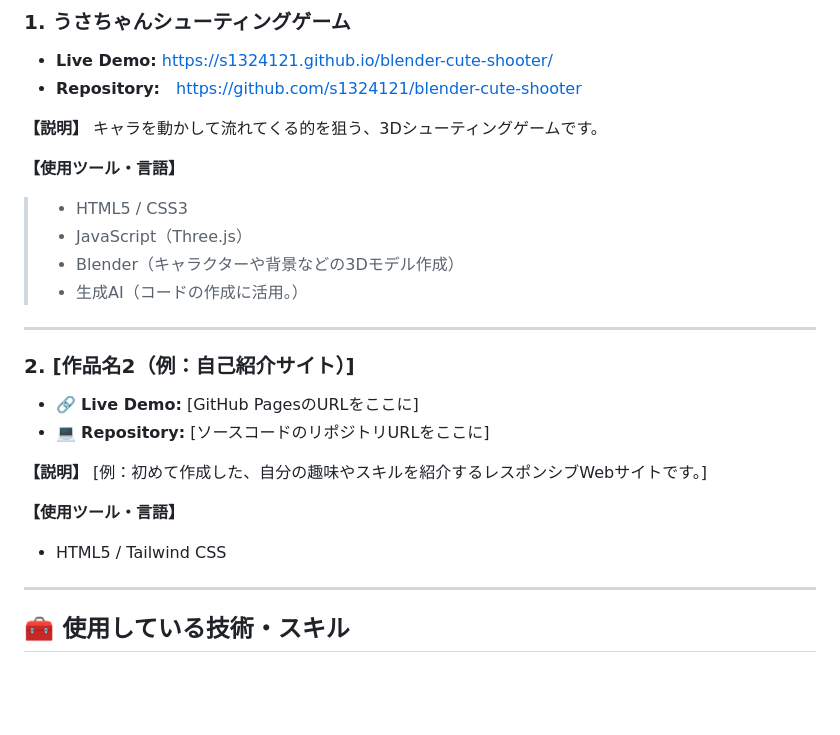
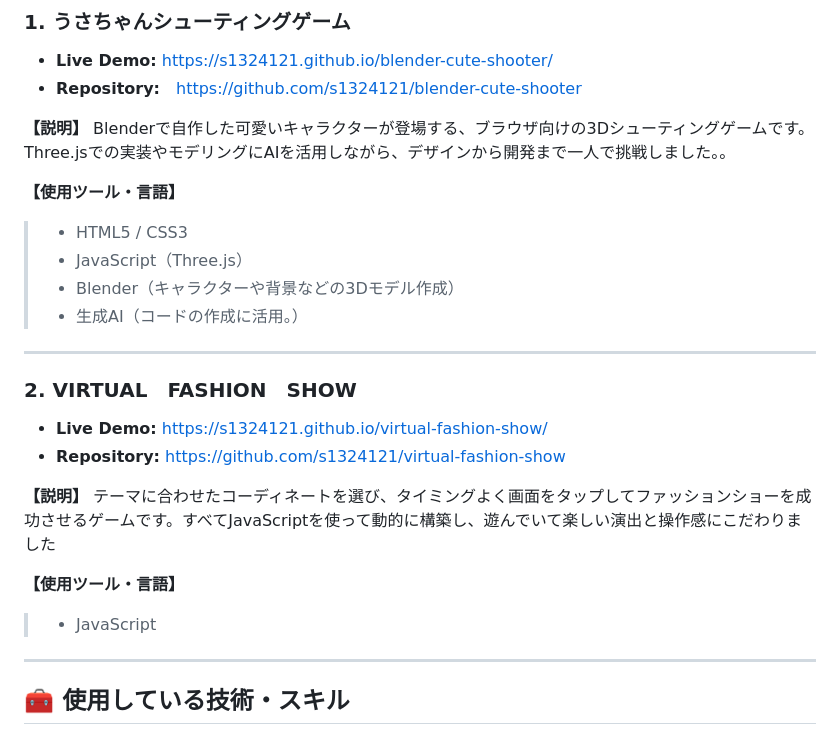
Before and after one commit to s1324121/s1324121.github.io, a Markdown page: README.md, the part around the change. Rendered like a GitHub page; blank space fills up the shorter version.

```diff
--- a/README.md
+++ b/README.md
@@ -9,7 +9,7 @@
 *  **Repository:**　https://github.com/s1324121/blender-cute-shooter
 
 **【説明】**
-キャラを動かして流れてくる的を狙う、3Dシューティングゲームです。
+Blenderで自作した可愛いキャラクターが登場する、ブラウザ向けの3Dシューティングゲームです。Three.jsでの実装やモデリングにAIを活用しながら、デザインから開発まで一人で挑戦しました。。
 
 **【使用ツール・言語】**
 > * HTML5 / CSS3
@@ -19,15 +19,15 @@
 
 ---
 
-### 2. [作品名2（例：自己紹介サイト）]
-* 🔗 **Live Demo:** [GitHub PagesのURLをここに]
-* 💻 **Repository:** [ソースコードのリポジトリURLをここに]
+### 2. VIRTUAL　FASHION　SHOW
+* **Live Demo:** https://s1324121.github.io/virtual-fashion-show/
+* **Repository:** https://github.com/s1324121/virtual-fashion-show
 
 **【説明】**
-[例：初めて作成した、自分の趣味やスキルを紹介するレスポンシブWebサイトです。]
+テーマに合わせたコーディネートを選び、タイミングよく画面をタップしてファッションショーを成功させるゲームです。すべてJavaScriptを使って動的に構築し、遊んでいて楽しい演出と操作感にこだわりました
 
 **【使用ツール・言語】**
-* HTML5 / Tailwind CSS
+> * JavaScript
 
 ---
 
```
